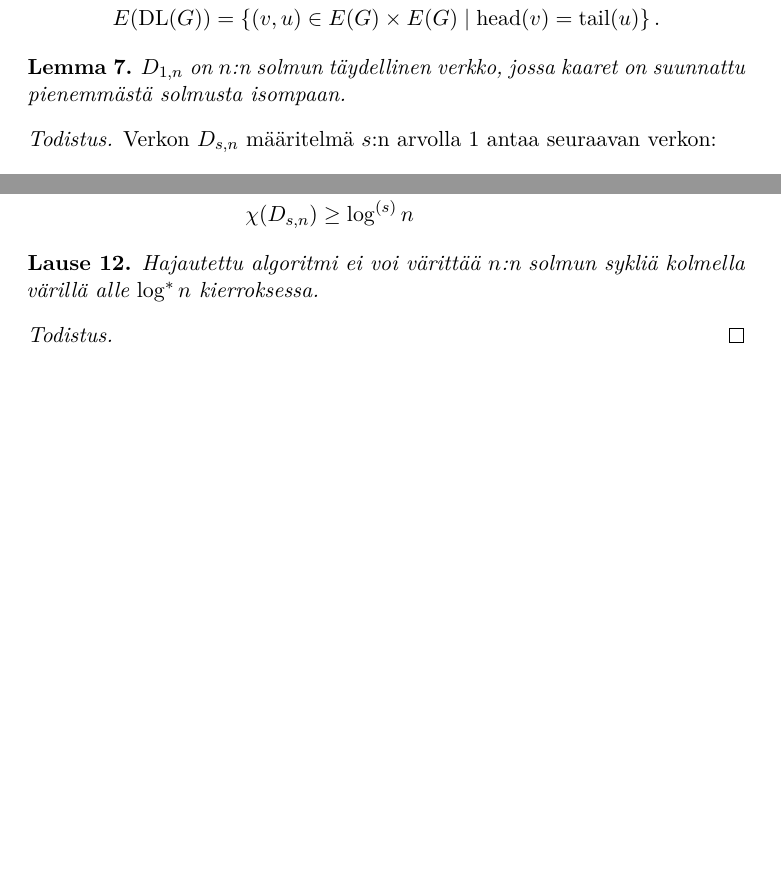
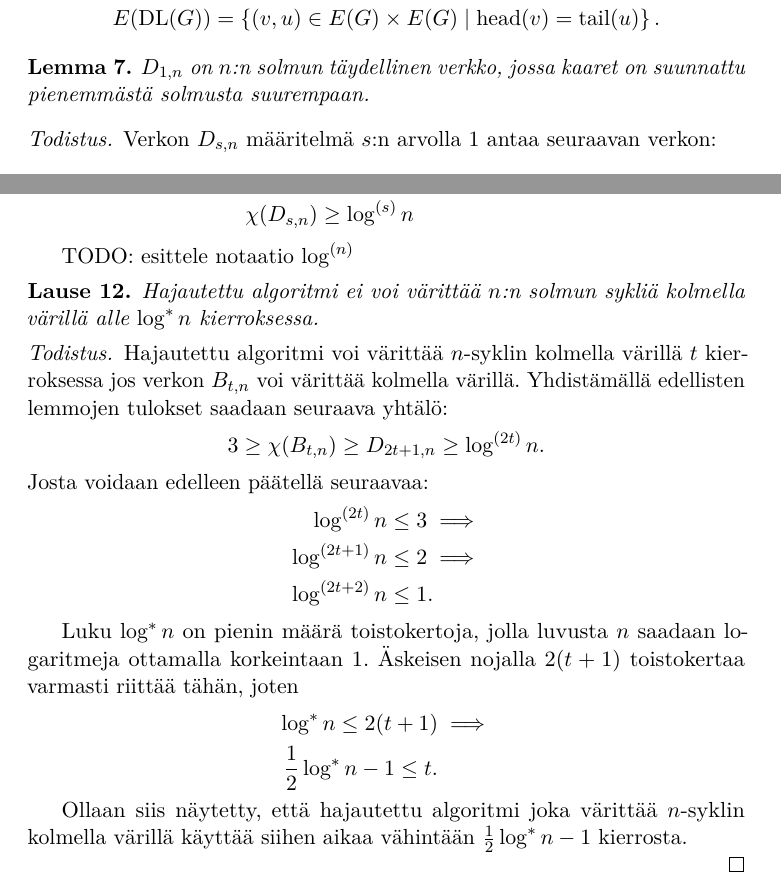
Before and after one commit to Fingerzam/tiki, a LaTeX document (aine.tex): two parts of pages 7 and 11 of 11 before the commit and two parts of pages 7 and 11 of 12 after it, joined at a grey line, cut so that both start at the same text, the shorter picture padded with empty space. Compiled offline with pdfLaTeX.

Commit message:
Todistettu väritysalaraja

```diff
--- a/aine.tex
+++ b/aine.tex
@@ -540,7 +540,8 @@ Tarkemmin ilmaistuna,
 
 
 \begin{lem}
-    $D_{1,n}$ on $n$:n solmun täydellinen verkko, jossa kaaret on suunnattu pienemmästä solmusta isompaan.
+    $D_{1,n}$ on $n$:n solmun täydellinen verkko, jossa kaaret on suunnattu
+    pienemmästä solmusta suurempaan.
 \end{lem}
 
 \begin{proof}
@@ -835,12 +836,42 @@ Erityisesti, koska $\chi(D_{1,n}) = n$, niin edellisestä korollaarista seuraa,
     \chi(\Dsn) &\geq \log^{(s)} n
 \end{align*}
 
+TODO: esittele notaatio $\log^{(n)}$
+
 \begin{lau}
     Hajautettu algoritmi ei voi värittää $n$:n solmun sykliä kolmella värillä
     alle $\log^* n$ kierroksessa.
 \end{lau}
 
 \begin{proof}
+    Hajautettu algoritmi voi värittää $n$-syklin kolmella värillä $t$
+    kierroksessa jos verkon $\Btn$ voi värittää kolmella värillä. Yhdistämällä
+    edellisten lemmojen tulokset saadaan seuraava yhtälö:
+    %
+    \begin{equation*}
+        3 \geq \chi(\Btn) \geq D_{2t+1, n} \geq \log^{(2t)} n.
+    \end{equation*}
+    %
+    Josta voidaan edelleen päätellä seuraavaa:
+    %
+    \begin{align*}
+        \log^{(2t)}   n &\leq 3 \implies \\
+        \log^{(2t+1)} n &\leq 2 \implies \\
+        \log^{(2t+2)} n &\leq 1.
+    \end{align*}
+
+    Luku $\log^* n$ on pienin määrä toistokertoja, jolla luvusta $n$ saadaan
+    logaritmeja ottamalla korkeintaan 1. Äskeisen nojalla $2(t+1)$ toistokertaa
+    varmasti riittää tähän, joten
+    %
+    \begin{align*}
+        \log^* n \leq 2(t+1)            & \implies \\
+        \frac{1}{2} \log^* n - 1 \leq t. &
+    \end{align*}
+
+    Ollaan siis näytetty, että hajautettu algoritmi joka värittää $n$-syklin
+    kolmella värillä käyttää siihen aikaa vähintään $\frac{1}{2} \log^* n - 1$
+    kierrosta.
 
 \end{proof}
 
```
Also changed, not shown: aine.pdf.
